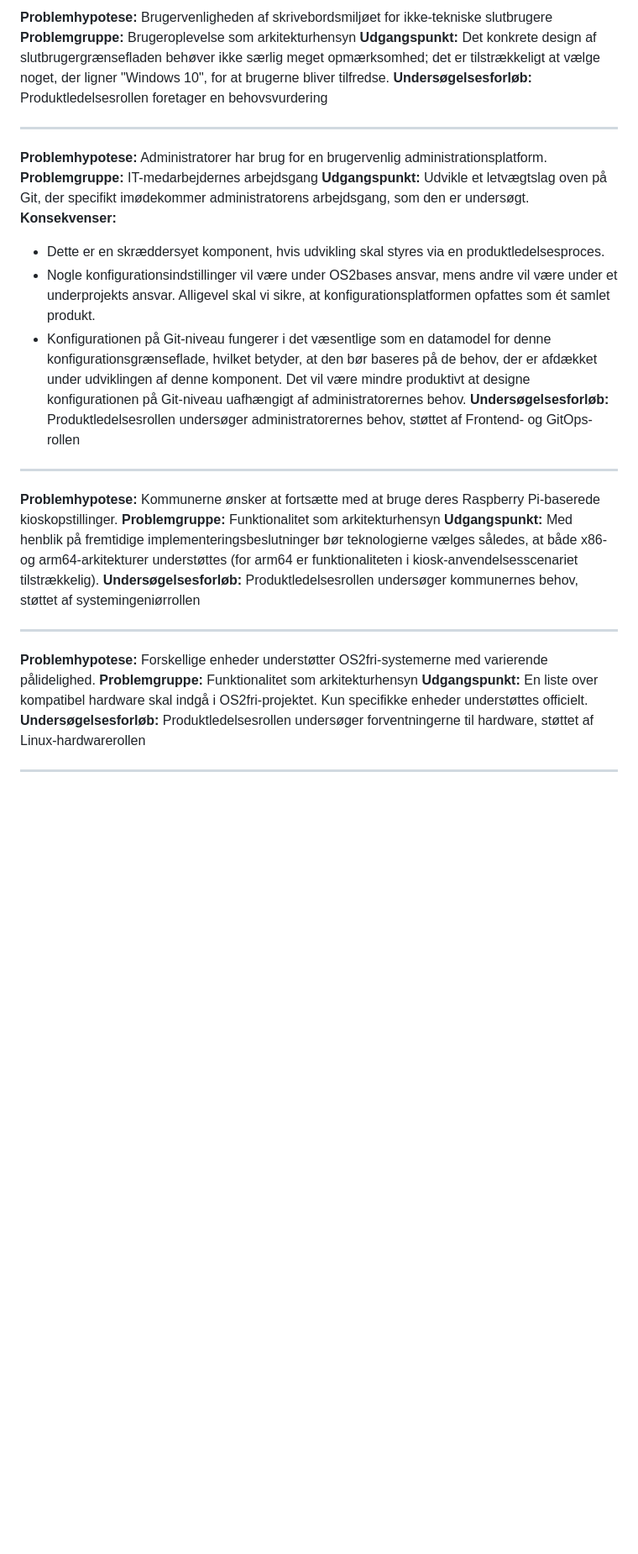
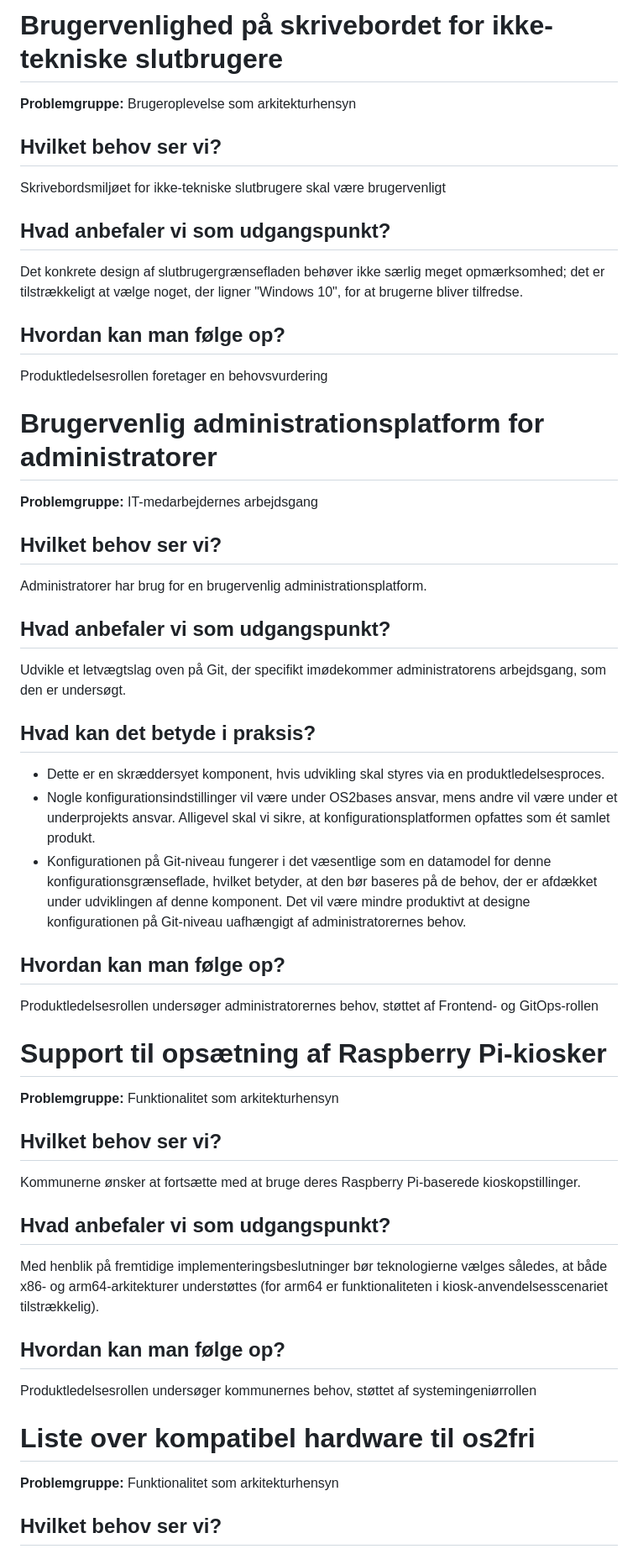
Before and after one commit to OS2sandbox/os2fri-dokumentation, a Markdown page: docs/decisions.da.md, the part around one of its changes. Shown at 84% size. GitHub-like rendering; blank space fills up the shorter version.

```diff
--- a/docs/decisions.da.md
+++ b/docs/decisions.da.md
@@ -1,33 +1,60 @@
-**Problemhypotese:** Brugervenligheden af skrivebordsmiljøet for ikke-tekniske slutbrugere
+# Brugervenlighed på skrivebordet for ikke-tekniske slutbrugere
+
 **Problemgruppe:** Brugeroplevelse som arkitekturhensyn
-**Udgangspunkt:** Det konkrete design af slutbrugergrænsefladen behøver ikke særlig meget opmærksomhed; det er tilstrækkeligt at vælge noget, der ligner "Windows 10", for at brugerne bliver tilfredse.
-**Undersøgelsesforløb:** Produktledelsesrollen foretager en behovsvurdering
 
----
+## Hvilket behov ser vi?
 
-**Problemhypotese:** Administratorer har brug for en brugervenlig administrationsplatform.
+Skrivebordsmiljøet for ikke-tekniske slutbrugere skal være brugervenligt
+
+## Hvad anbefaler vi som udgangspunkt?
+
+Det konkrete design af slutbrugergrænsefladen behøver ikke særlig meget opmærksomhed; det er tilstrækkeligt at vælge noget, der ligner "Windows 10", for at brugerne bliver tilfredse.
+
+## Hvordan kan man følge op?
+
+Produktledelsesrollen foretager en behovsvurdering
+
+# Brugervenlig administrationsplatform for administratorer
+
 **Problemgruppe:** IT-medarbejdernes arbejdsgang
-**Udgangspunkt:** Udvikle et letvægtslag oven på Git, der specifikt imødekommer administratorens arbejdsgang, som den er undersøgt.
-**Konsekvenser:**
+
+## Hvilket behov ser vi?
+
+Administratorer har brug for en brugervenlig administrationsplatform.
+
+## Hvad anbefaler vi som udgangspunkt?
+
+Udvikle et letvægtslag oven på Git, der specifikt imødekommer administratorens arbejdsgang, som den er undersøgt.
+
+## Hvad kan det betyde i praksis?
 
 - Dette er en skræddersyet komponent, hvis udvikling skal styres via en produktledelsesproces.
 - Nogle konfigurationsindstillinger vil være under OS2bases ansvar, mens andre vil være under et underprojekts ansvar. Alligevel skal vi sikre, at konfigurationsplatformen opfattes som ét samlet produkt.
 - Konfigurationen på Git-niveau fungerer i det væsentlige som en datamodel for denne konfigurationsgrænseflade, hvilket betyder, at den bør baseres på de behov, der er afdækket under udviklingen af denne komponent. Det vil være mindre produktivt at designe konfigurationen på Git-niveau uafhængigt af administratorernes behov.
-**Undersøgelsesforløb:** Produktledelsesrollen undersøger administratorernes behov, støttet af Frontend- og GitOps-rollen
 
----
+## Hvordan kan man følge op?
 
-**Problemhypotese:** Kommunerne ønsker at fortsætte med at bruge deres Raspberry Pi-baserede kioskopstillinger.
+Produktledelsesrollen undersøger administratorernes behov, støttet af Frontend- og GitOps-rollen
+
+# Support til opsætning af Raspberry Pi-kiosker
+
 **Problemgruppe:** Funktionalitet som arkitekturhensyn
-**Udgangspunkt:** Med henblik på fremtidige implementeringsbeslutninger bør teknologierne vælges således, at både x86- og arm64-arkitekturer understøttes (for arm64 er funktionaliteten i kiosk-anvendelsesscenariet tilstrækkelig).
-**Undersøgelsesforløb:** Produktledelsesrollen undersøger kommunernes behov, støttet af systemingeniørrollen
 
----
+## Hvilket behov ser vi?
 
-**Problemhypotese:** Forskellige enheder understøtter OS2fri-systemerne med varierende pålidelighed.
+Kommunerne ønsker at fortsætte med at bruge deres Raspberry Pi-baserede kioskopstillinger.
+
+## Hvad anbefaler vi som udgangspunkt?
+
+Med henblik på fremtidige implementeringsbeslutninger bør teknologierne vælges således, at både x86- og arm64-arkitekturer understøttes (for arm64 er funktionaliteten i kiosk-anvendelsesscenariet tilstrækkelig).
+
+## Hvordan kan man følge op?
+
+Produktledelsesrollen undersøger kommunernes behov, støttet af systemingeniørrollen
+
+# Liste over kompatibel hardware til os2fri
+
 **Problemgruppe:** Funktionalitet som arkitekturhensyn
-**Udgangspunkt:** En liste over kompatibel hardware skal indgå i OS2fri-projektet. Kun specifikke enheder understøttes officielt.
-**Undersøgelsesforløb:** Produktledelsesrollen undersøger forventningerne til hardware, støttet af Linux-hardwarerollen
 
----
+## Hvilket behov ser vi?
 
```
Also changed, not shown: other parts of docs/decisions.da.md (+178 -53 lines).
